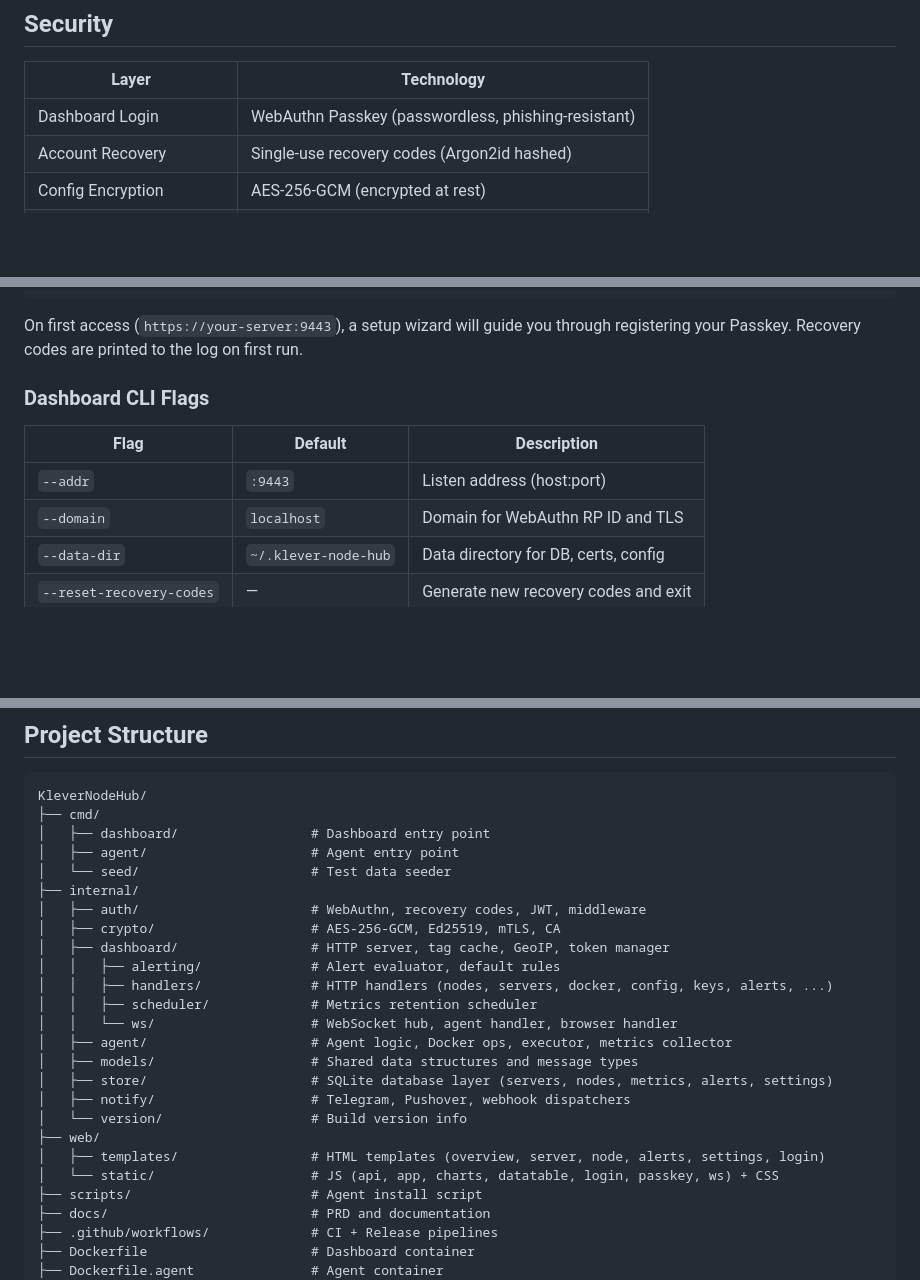
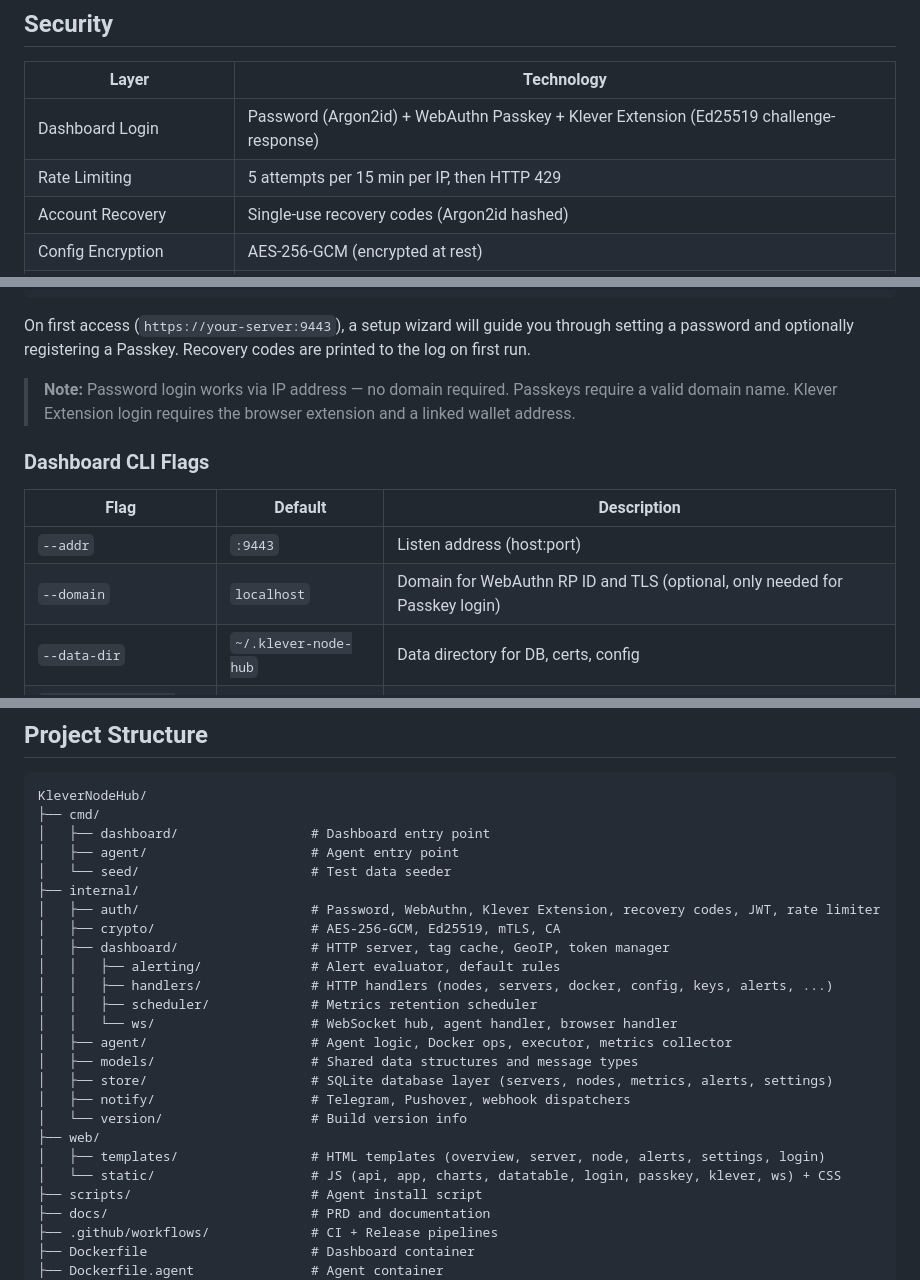
Before and after one commit to CTJaeger/KleverNodeHub, a Markdown page: README.md, 3 parts joined by grey strips. Rendered like a GitHub page; blank space fills up the shorter version.

Commit message:
docs: update README with password, passkey, and Klever Extension auth
Co-Authored-By: Claude Opus 4.6 <noreply@anthropic.com>

````diff
--- a/README.md
+++ b/README.md
@@ -78,7 +78,8 @@ Any Device (Browser)
 
 | Layer | Technology |
 |---|---|
-| Dashboard Login | WebAuthn Passkey (passwordless, phishing-resistant) |
+| Dashboard Login | Password (Argon2id) + WebAuthn Passkey + Klever Extension (Ed25519 challenge-response) |
+| Rate Limiting | 5 attempts per 15 min per IP, then HTTP 429 |
 | Account Recovery | Single-use recovery codes (Argon2id hashed) |
 | Config Encryption | AES-256-GCM (encrypted at rest) |
 | Agent Communication | mTLS with Ed25519 certificates |
@@ -136,14 +137,16 @@ docker run -d \
   --domain your-server.example.com
 ```
 
-On first access (`https://your-server:9443`), a setup wizard will guide you through registering your Passkey. Recovery codes are printed to the log on first run.
+On first access (`https://your-server:9443`), a setup wizard will guide you through setting a password and optionally registering a Passkey. Recovery codes are printed to the log on first run.
+
+> **Note:** Password login works via IP address — no domain required. Passkeys require a valid domain name. Klever Extension login requires the browser extension and a linked wallet address.
 
 ### Dashboard CLI Flags
 
 | Flag | Default | Description |
 |---|---|---|
 | `--addr` | `:9443` | Listen address (host:port) |
-| `--domain` | `localhost` | Domain for WebAuthn RP ID and TLS |
+| `--domain` | `localhost` | Domain for WebAuthn RP ID and TLS (optional, only needed for Passkey login) |
 | `--data-dir` | `~/.klever-node-hub` | Data directory for DB, certs, config |
 | `--reset-recovery-codes` | — | Generate new recovery codes and exit |
 
@@ -183,7 +186,7 @@ KleverNodeHub/
 │   ├── agent/                     # Agent entry point
 │   └── seed/                      # Test data seeder
 ├── internal/
-│   ├── auth/                      # WebAuthn, recovery codes, JWT, middleware
+│   ├── auth/                      # Password, WebAuthn, Klever Extension, recovery codes, JWT, rate limiter
 │   ├── crypto/                    # AES-256-GCM, Ed25519, mTLS, CA
 │   ├── dashboard/                 # HTTP server, tag cache, GeoIP, token manager
 │   │   ├── alerting/              # Alert evaluator, default rules
@@ -197,7 +200,7 @@ KleverNodeHub/
 │   └── version/                   # Build version info
 ├── web/
 │   ├── templates/                 # HTML templates (overview, server, node, alerts, settings, login)
-│   └── static/                    # JS (api, app, charts, datatable, login, passkey, ws) + CSS
+│   └── static/                    # JS (api, app, charts, datatable, login, passkey, klever, ws) + CSS
 ├── scripts/                       # Agent install script
 ├── docs/                          # PRD and documentation
 ├── .github/workflows/             # CI + Release pipelines
````
Also changed, not shown: other parts of README.md (+3 -3 lines).
